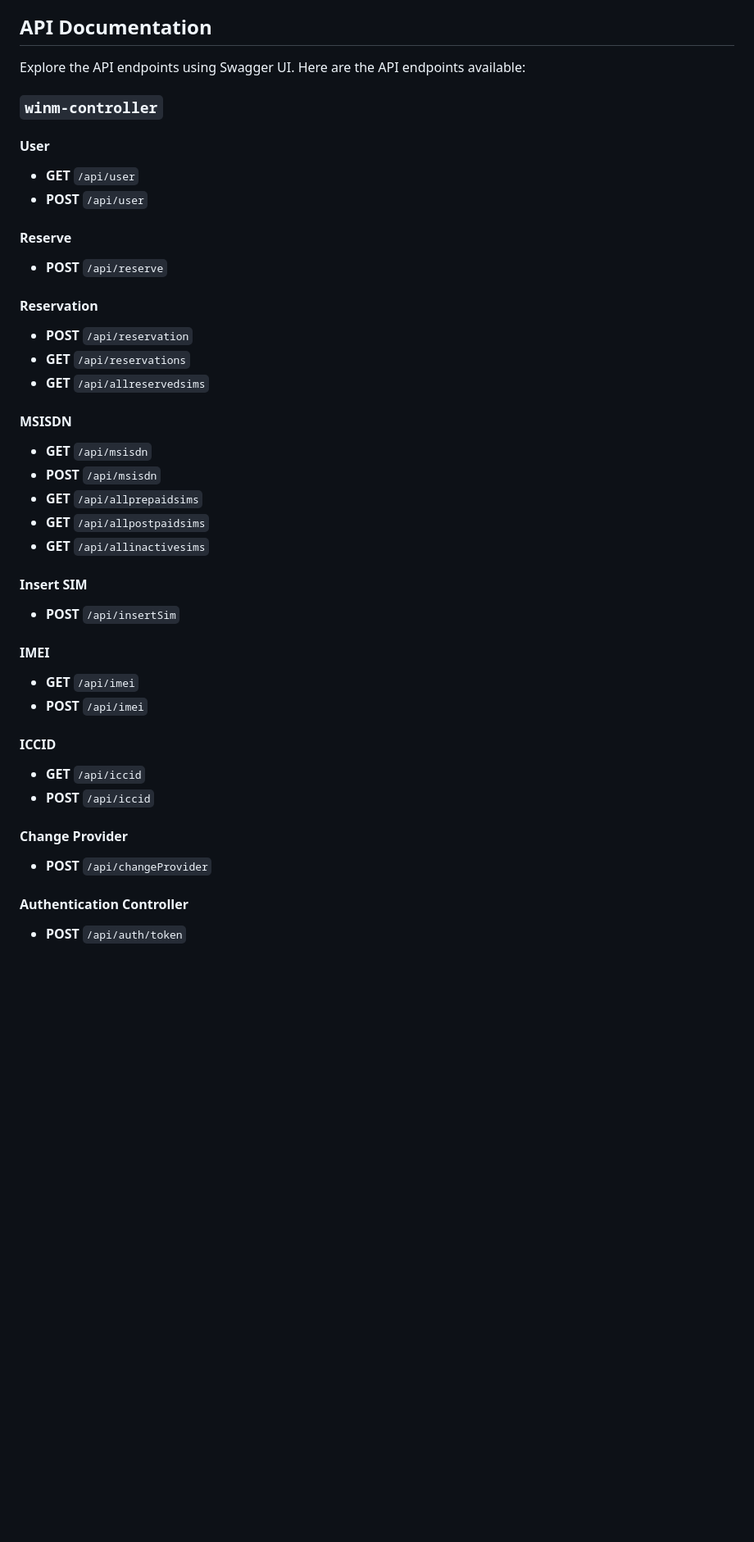
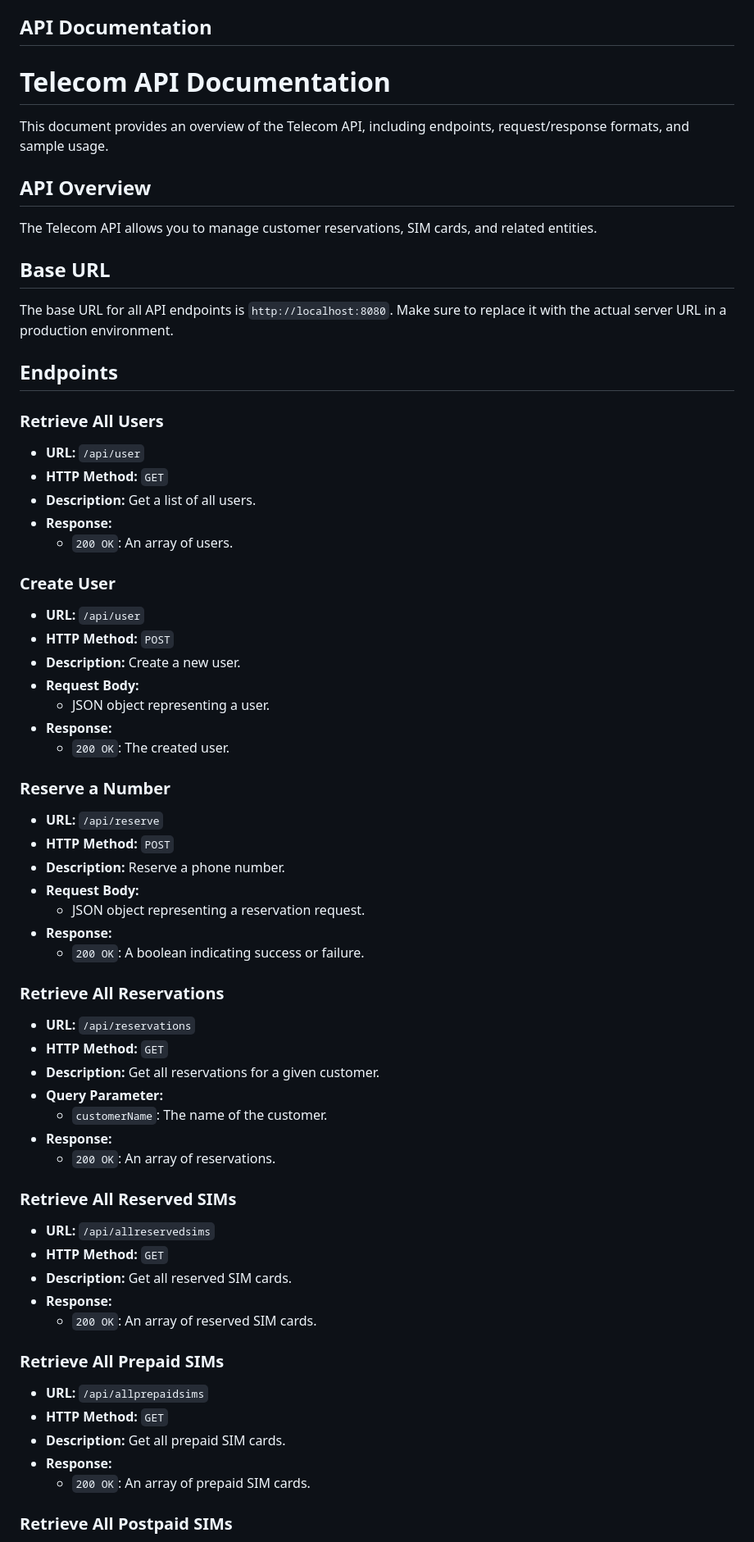
Before and after one commit to sandhyashevatre/capstone-new, a Markdown page: README.md, the part around the change printed below. Shown: that part at 82% size. Rendered like a GitHub page; blank space fills up the shorter version.

```diff
--- a/README.md
+++ b/README.md
@@ -283,52 +283,73 @@ Explain the purpose and features of your project. Provide any necessary context.
 
 ## API Documentation
 
-Explore the API endpoints using Swagger UI. Here are the API endpoints available:
+# Telecom API Documentation
 
-### `winm-controller`
+This document provides an overview of the Telecom API, including endpoints, request/response formats, and sample usage.
 
-#### User
+## API Overview
 
-- **GET** `/api/user`
-- **POST** `/api/user`
+The Telecom API allows you to manage customer reservations, SIM cards, and related entities.
 
-#### Reserve
+## Base URL
 
-- **POST** `/api/reserve`
+The base URL for all API endpoints is `http://localhost:8080`. Make sure to replace it with the actual server URL in a production environment.
 
-#### Reservation
+## Endpoints
 
-- **POST** `/api/reservation`
-- **GET** `/api/reservations`
-- **GET** `/api/allreservedsims`
+### Retrieve All Users
 
-#### MSISDN
+- **URL:** `/api/user`
+- **HTTP Method:** `GET`
+- **Description:** Get a list of all users.
+- **Response:**
+  - `200 OK`: An array of users.
 
-- **GET** `/api/msisdn`
-- **POST** `/api/msisdn`
-- **GET** `/api/allprepaidsims`
-- **GET** `/api/allpostpaidsims`
-- **GET** `/api/allinactivesims`
+### Create User
 
-#### Insert SIM
+- **URL:** `/api/user`
+- **HTTP Method:** `POST`
+- **Description:** Create a new user.
+- **Request Body:**
+  - JSON object representing a user.
+- **Response:**
+  - `200 OK`: The created user.
 
-- **POST** `/api/insertSim`
+### Reserve a Number
 
-#### IMEI
+- **URL:** `/api/reserve`
+- **HTTP Method:** `POST`
+- **Description:** Reserve a phone number.
+- **Request Body:**
+  - JSON object representing a reservation request.
+- **Response:**
+  - `200 OK`: A boolean indicating success or failure.
 
-- **GET** `/api/imei`
-- **POST** `/api/imei`
+### Retrieve All Reservations
 
-#### ICCID
+- **URL:** `/api/reservations`
+- **HTTP Method:** `GET`
+- **Description:** Get all reservations for a given customer.
+- **Query Parameter:**
+  - `customerName`: The name of the customer.
+- **Response:**
+  - `200 OK`: An array of reservations.
 
-- **GET** `/api/iccid`
-- **POST** `/api/iccid`
+### Retrieve All Reserved SIMs
 
-#### Change Provider
+- **URL:** `/api/allreservedsims`
+- **HTTP Method:** `GET`
+- **Description:** Get all reserved SIM cards.
+- **Response:**
+  - `200 OK`: An array of reserved SIM cards.
 
-- **POST** `/api/changeProvider`
+### Retrieve All Prepaid SIMs
 
-#### Authentication Controller
+- **URL:** `/api/allprepaidsims`
+- **HTTP Method:** `GET`
+- **Description:** Get all prepaid SIM cards.
+- **Response:**
+  - `200 OK`: An array of prepaid SIM cards.
 
-- **POST** `/api/auth/token`
+### Retrieve All Postpaid SIMs
 
```
Also changed, not shown: other parts of README.md (+33 -17 lines).
